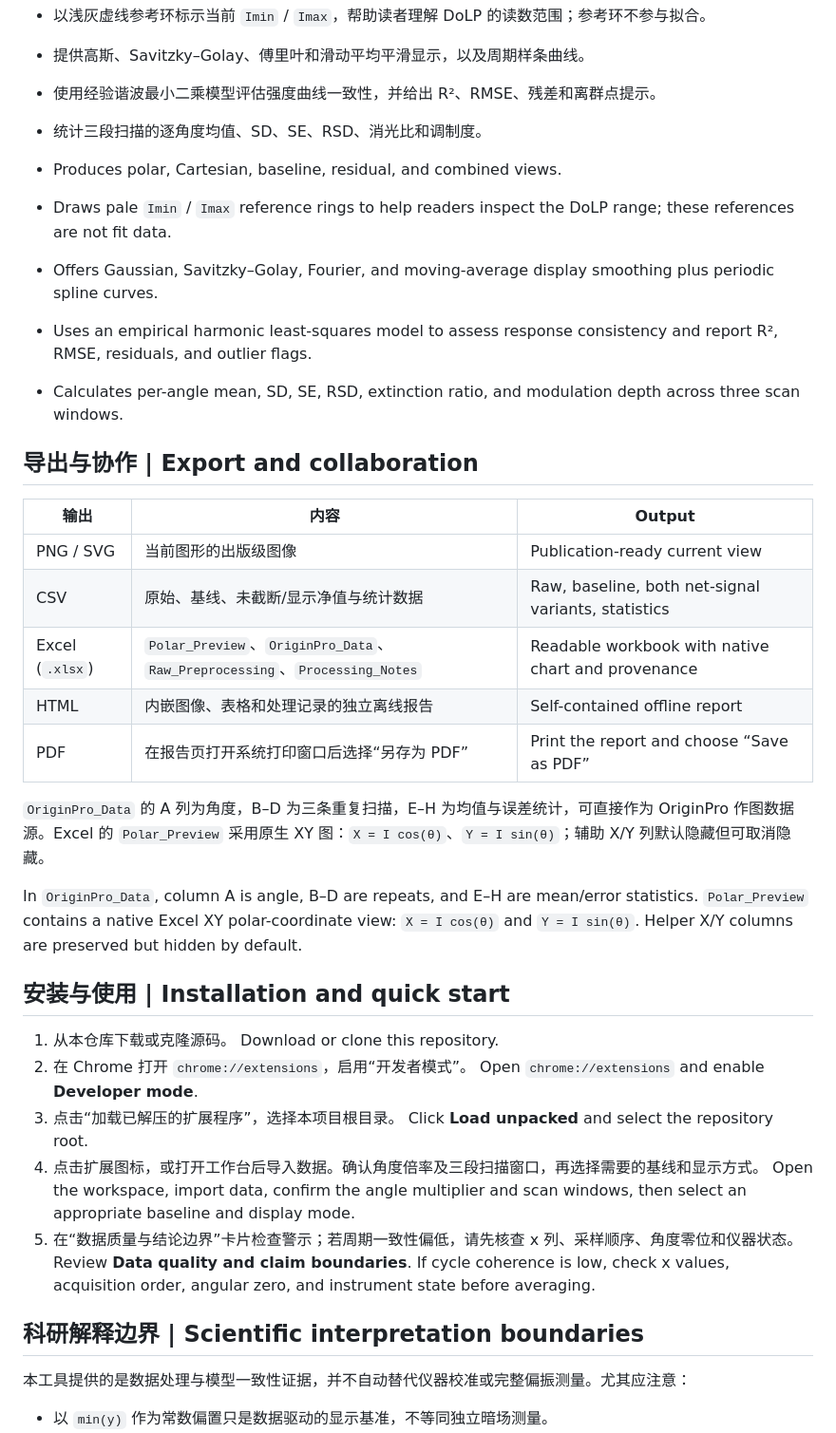
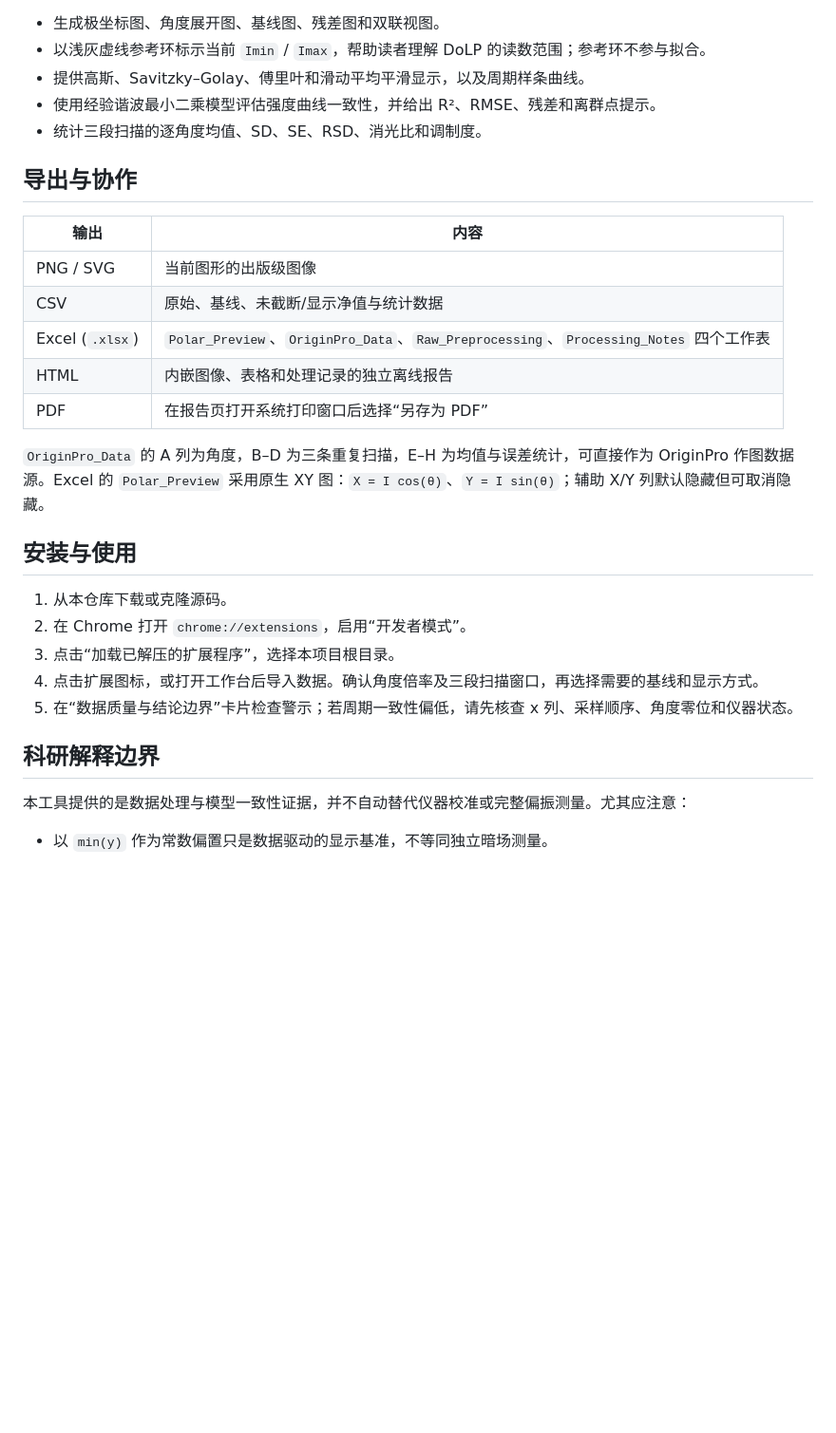
Before and after one commit to groele/PolarisView, a Markdown page: README.md, the part around one of its changes. Shown at 95% size. Drawn GitHub-style; blank space fills up the shorter version.

```diff
--- a/README.md
+++ b/README.md
@@ -52,40 +39,27 @@ The app provides constant-offset, AsLS, airPLS, SNIP, rubberband, polynomial, li
 - 使用经验谐波最小二乘模型评估强度曲线一致性，并给出 R²、RMSE、残差和离群点提示。
 - 统计三段扫描的逐角度均值、SD、SE、RSD、消光比和调制度。
 
-- Produces polar, Cartesian, baseline, residual, and combined views.
-- Draws pale `Imin` / `Imax` reference rings to help readers inspect the DoLP range; these references are not fit data.
-- Offers Gaussian, Savitzky–Golay, Fourier, and moving-average display smoothing plus periodic spline curves.
-- Uses an empirical harmonic least-squares model to assess response consistency and report R², RMSE, residuals, and outlier flags.
-- Calculates per-angle mean, SD, SE, RSD, extinction ratio, and modulation depth across three scan windows.
+## 导出与协作
 
-## 导出与协作 | Export and collaboration
-
-| 输出 | 内容 | Output |
-|---|---|---|
-| PNG / SVG | 当前图形的出版级图像 | Publication-ready current view |
-| CSV | 原始、基线、未截断/显示净值与统计数据 | Raw, baseline, both net-signal variants, statistics |
-| Excel (`.xlsx`) | `Polar_Preview`、`OriginPro_Data`、`Raw_Preprocessing`、`Processing_Notes` | Readable workbook with native chart and provenance |
-| HTML | 内嵌图像、表格和处理记录的独立离线报告 | Self-contained offline report |
-| PDF | 在报告页打开系统打印窗口后选择“另存为 PDF” | Print the report and choose “Save as PDF” |
+| 输出 | 内容 |
+|---|---|
+| PNG / SVG | 当前图形的出版级图像 |
+| CSV | 原始、基线、未截断/显示净值与统计数据 |
+| Excel (`.xlsx`) | `Polar_Preview`、`OriginPro_Data`、`Raw_Preprocessing`、`Processing_Notes` 四个工作表 |
+| HTML | 内嵌图像、表格和处理记录的独立离线报告 |
+| PDF | 在报告页打开系统打印窗口后选择“另存为 PDF” |
 
 `OriginPro_Data` 的 A 列为角度，B–D 为三条重复扫描，E–H 为均值与误差统计，可直接作为 OriginPro 作图数据源。Excel 的 `Polar_Preview` 采用原生 XY 图：`X = I cos(θ)`、`Y = I sin(θ)`；辅助 X/Y 列默认隐藏但可取消隐藏。
 
-In `OriginPro_Data`, column A is angle, B–D are repeats, and E–H are mean/error statistics. `Polar_Preview` contains a native Excel XY polar-coordinate view: `X = I cos(θ)` and `Y = I sin(θ)`. Helper X/Y columns are preserved but hidden by default.
-
-## 安装与使用 | Installation and quick start
+## 安装与使用
 
 1. 从本仓库下载或克隆源码。
-   Download or clone this repository.
 2. 在 Chrome 打开 `chrome://extensions`，启用“开发者模式”。
-   Open `chrome://extensions` and enable **Developer mode**.
 3. 点击“加载已解压的扩展程序”，选择本项目根目录。
-   Click **Load unpacked** and select the repository root.
 4. 点击扩展图标，或打开工作台后导入数据。确认角度倍率及三段扫描窗口，再选择需要的基线和显示方式。
-   Open the workspace, import data, confirm the angle multiplier and scan windows, then select an appropriate baseline and display mode.
 5. 在“数据质量与结论边界”卡片检查警示；若周期一致性偏低，请先核查 x 列、采样顺序、角度零位和仪器状态。
-   Review **Data quality and claim boundaries**. If cycle coherence is low, check x values, acquisition order, angular zero, and instrument state before averaging.
 
-## 科研解释边界 | Scientific interpretation boundaries
+## 科研解释边界
 
 本工具提供的是数据处理与模型一致性证据，并不自动替代仪器校准或完整偏振测量。尤其应注意：
 
```
Also changed, not shown: other parts of README.md (+24 -44 lines), README.en.md (added, +87 -0 lines).
